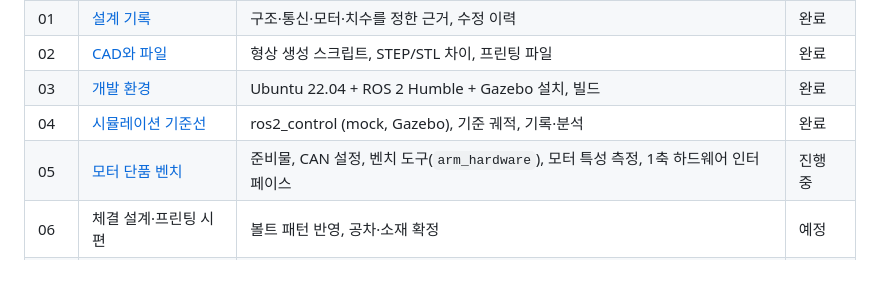
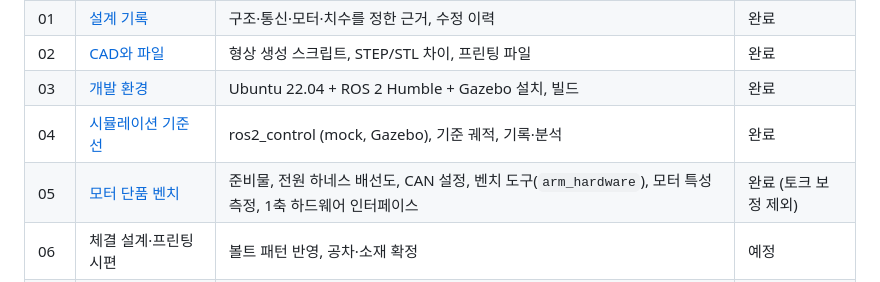
Before and after one commit to lch-98/arm6_sim2real, a Markdown page: docs/README.md, the part around the change. GitHub-like rendering.

```diff
--- a/docs/README.md
+++ b/docs/README.md
@@ -10,7 +10,7 @@
 | 02 | [CAD와 파일](02_cad_files.md) | 형상 생성 스크립트, STEP/STL 차이, 프린팅 파일 | 완료 |
 | 03 | [개발 환경](03_dev_setup.md) | Ubuntu 22.04 + ROS 2 Humble + Gazebo 설치, 빌드 | 완료 |
 | 04 | [시뮬레이션 기준선](04_sim_baseline.md) | ros2_control (mock, Gazebo), 기준 궤적, 기록·분석 | 완료 |
-| 05 | [모터 단품 벤치](05_motor_bench.md) | 준비물, CAN 설정, 벤치 도구(`arm_hardware`), 모터 특성 측정, 1축 하드웨어 인터페이스 | 진행 중 |
+| 05 | [모터 단품 벤치](05_motor_bench.md) | 준비물, 전원 하네스 배선도, CAN 설정, 벤치 도구(`arm_hardware`), 모터 특성 측정, 1축 하드웨어 인터페이스 | 완료 (토크 보정 제외) |
 | 06 | 체결 설계·프린팅 시편 | 볼트 패턴 반영, 공차·소재 확정 | 예정 |
 | 07 | J1~J3 서브 어셈블리 | 조립, 영점, 중력 토크로 질량 식별 | 예정 |
 | 08 | 손목·그리퍼 | 손목 조립, 그리퍼 보정 | 예정 |
```
Also changed, not shown: docs/05_motor_bench.md (+62 -15 lines), docs/images/harness_wiring.png (added), 2 other files.
